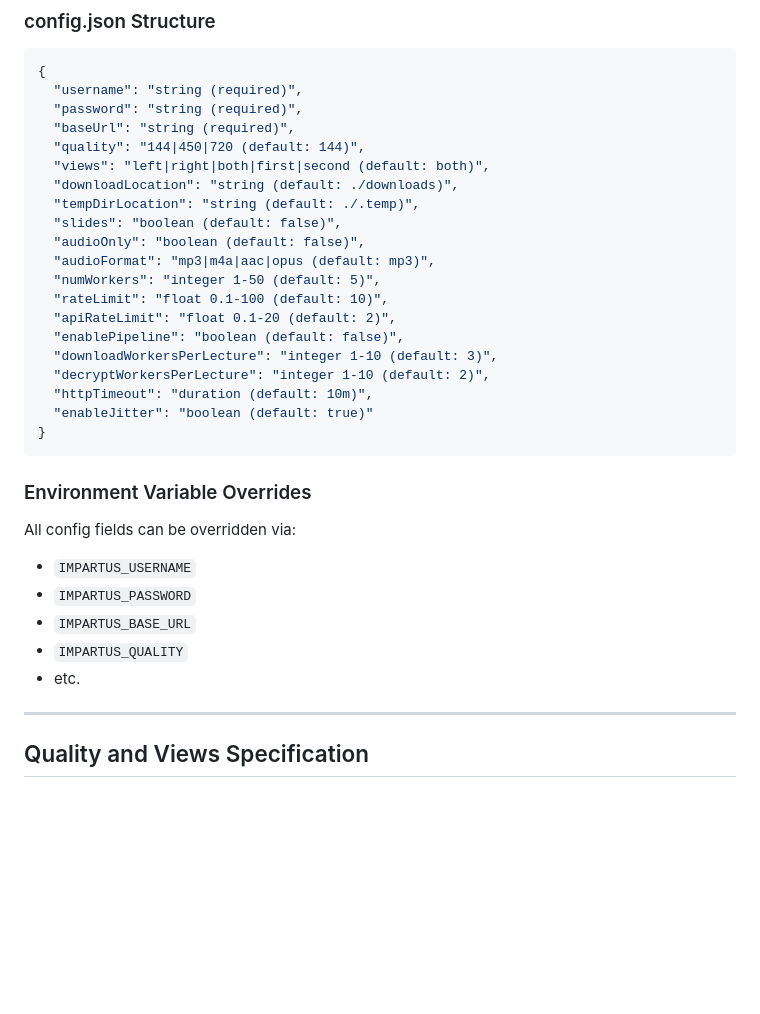
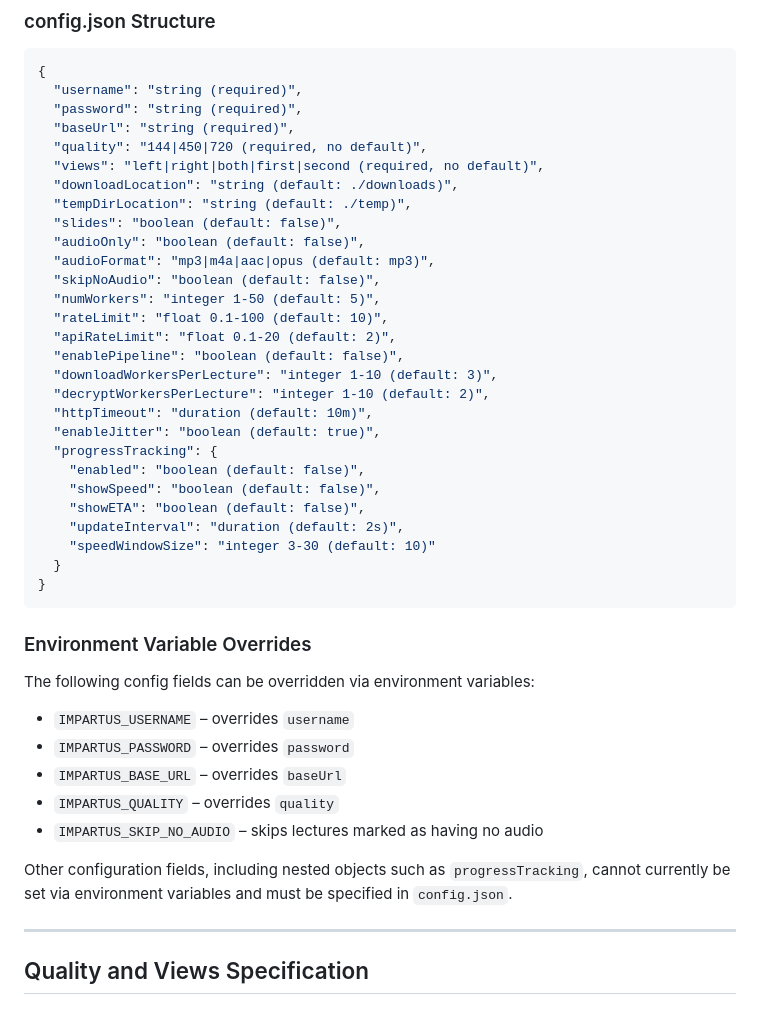
Before and after one commit to rabesss/impartus-cli, a Markdown page: specs/cli-testing-spec.md, the part around the change. Rendered like a GitHub page; blank space fills up the shorter version.

Commit message:
fix(docs): correct config shape and env var docs in cli-testing-spec
- Mark quality/views as required with no default (validated, not defaulted)
- Fix tempDirLocation default from ./.temp to ./temp
- Add missing skipNoAudio and progressTracking fields to config shape
- Replace inaccurate 'All config fields' env var claim with explicit list
- Note that nested objects like progressTracking cannot use env vars

Addresses PR #10 review comments: #3006057888, #3006057892

````diff
--- a/specs/cli-testing-spec.md
+++ b/specs/cli-testing-spec.md
@@ -90,13 +90,14 @@ impartus download -s <subjectId> -S <sessionId> [flags]
   "username": "string (required)",
   "password": "string (required)",
   "baseUrl": "string (required)",
-  "quality": "144|450|720 (default: 144)",
-  "views": "left|right|both|first|second (default: both)",
+  "quality": "144|450|720 (required, no default)",
+  "views": "left|right|both|first|second (required, no default)",
   "downloadLocation": "string (default: ./downloads)",
-  "tempDirLocation": "string (default: ./.temp)",
+  "tempDirLocation": "string (default: ./temp)",
   "slides": "boolean (default: false)",
   "audioOnly": "boolean (default: false)",
   "audioFormat": "mp3|m4a|aac|opus (default: mp3)",
+  "skipNoAudio": "boolean (default: false)",
   "numWorkers": "integer 1-50 (default: 5)",
   "rateLimit": "float 0.1-100 (default: 10)",
   "apiRateLimit": "float 0.1-20 (default: 2)",
@@ -104,18 +105,27 @@ impartus download -s <subjectId> -S <sessionId> [flags]
   "downloadWorkersPerLecture": "integer 1-10 (default: 3)",
   "decryptWorkersPerLecture": "integer 1-10 (default: 2)",
   "httpTimeout": "duration (default: 10m)",
-  "enableJitter": "boolean (default: true)"
+  "enableJitter": "boolean (default: true)",
+  "progressTracking": {
+    "enabled": "boolean (default: false)",
+    "showSpeed": "boolean (default: false)",
+    "showETA": "boolean (default: false)",
+    "updateInterval": "duration (default: 2s)",
+    "speedWindowSize": "integer 3-30 (default: 10)"
+  }
 }
 ```
 
 ### Environment Variable Overrides
 
-All config fields can be overridden via:
-- `IMPARTUS_USERNAME`
-- `IMPARTUS_PASSWORD`
-- `IMPARTUS_BASE_URL`
-- `IMPARTUS_QUALITY`
-- etc.
+The following config fields can be overridden via environment variables:
+- `IMPARTUS_USERNAME` – overrides `username`
+- `IMPARTUS_PASSWORD` – overrides `password`
+- `IMPARTUS_BASE_URL` – overrides `baseUrl`
+- `IMPARTUS_QUALITY` – overrides `quality`
+- `IMPARTUS_SKIP_NO_AUDIO` – skips lectures marked as having no audio
+
+Other configuration fields, including nested objects such as `progressTracking`, cannot currently be set via environment variables and must be specified in `config.json`.
 
 ---
 
````
